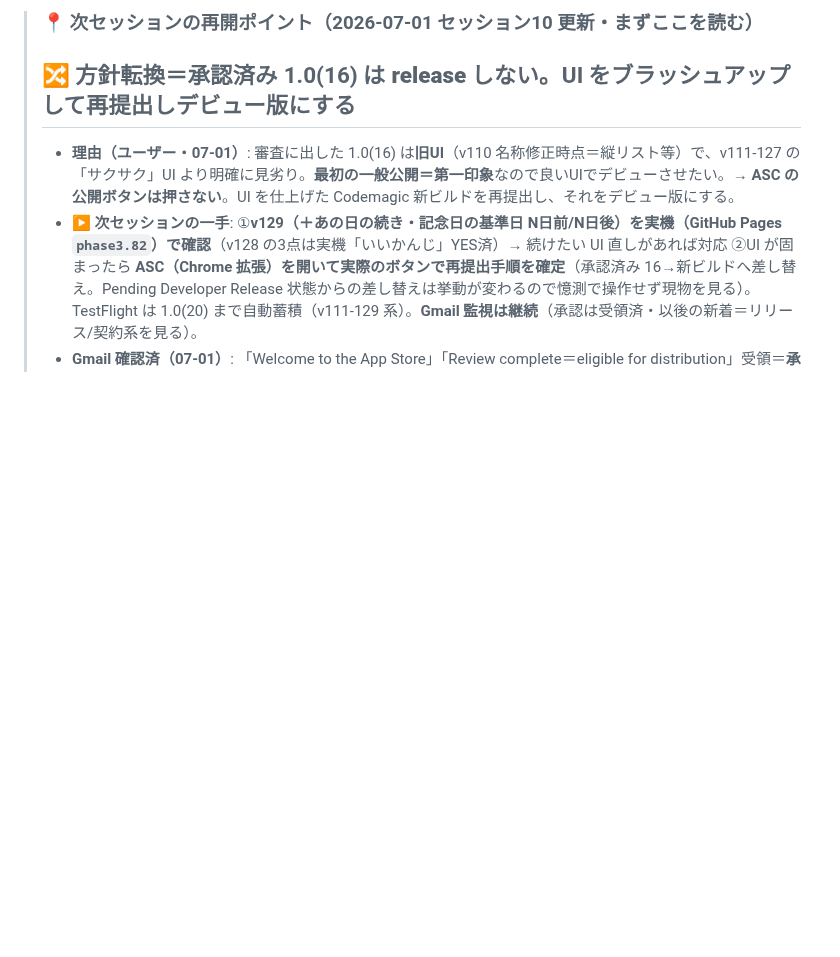
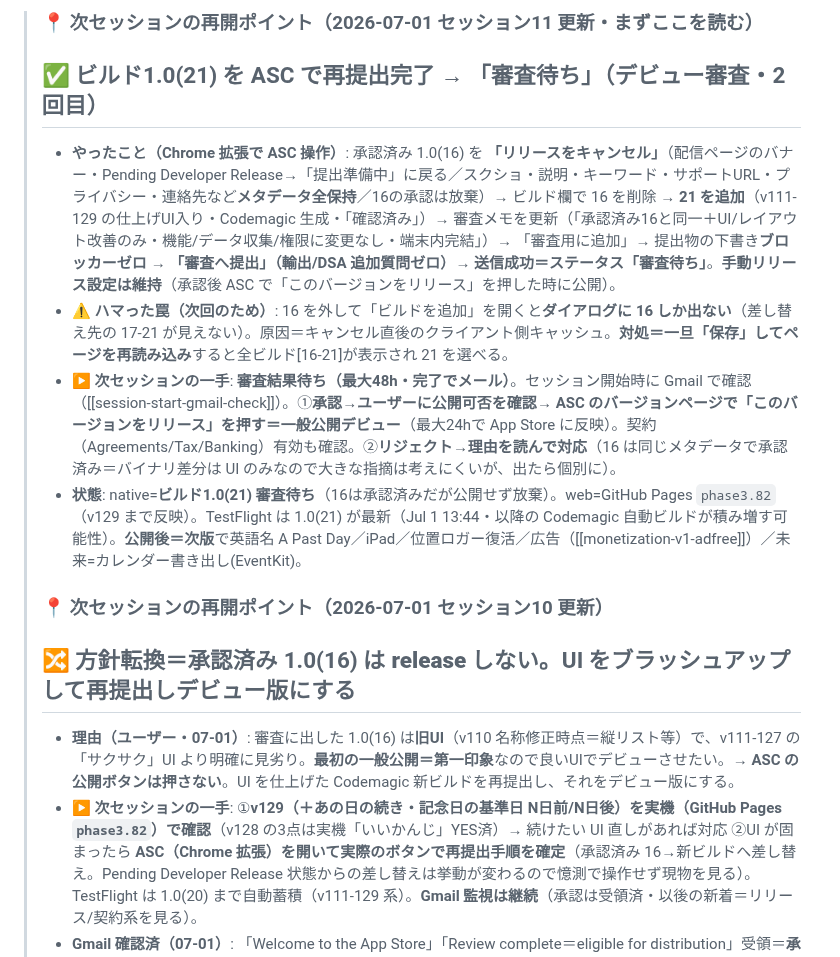
Before and after one commit to yutsutke/photo-memory-spike, a Markdown page: TODO.md, the part around one of its changes. GitHub-like rendering; blank space fills up the shorter version.

Commit message:
docs: ビルド1.0(21)を ASC 再提出＝「審査待ち」（デビュー審査2回目）
承認済み1.0(16)は公開せず「リリースをキャンセル」→ v111-129 UI入りの
ビルド21に差し替え→審査へ提出（ブロッカー/追加質問ゼロ）。手動リリース維持。
現在地＋セッション11の再開ポイントを更新。

Co-Authored-By: Claude Opus 4.8 <noreply@anthropic.com>

```diff
--- a/TODO.md
+++ b/TODO.md
@@ -17,5 +17,13 @@
 
-> ### 📍 次セッションの再開ポイント（2026-07-01 セッション10 更新・まずここを読む）
+> ### 📍 次セッションの再開ポイント（2026-07-01 セッション11 更新・まずここを読む）
+>
+> ## ✅ ビルド1.0(21) を ASC で再提出完了 → 「審査待ち」（デビュー審査・2回目）
+> - **やったこと（Chrome 拡張で ASC 操作）**: 承認済み 1.0(16) を **「リリースをキャンセル」**（配信ページのバナー・Pending Developer Release→「提出準備中」に戻る／スクショ・説明・キーワード・サポートURL・プライバシー・連絡先など**メタデータ全保持**／16の承認は放棄）→ ビルド欄で 16 を削除 → **21 を追加**（v111-129 の仕上げUI入り・Codemagic 生成・「確認済み」）→ 審査メモを更新（「承認済み16と同一＋UI/レイアウト改善のみ・機能/データ収集/権限に変更なし・端末内完結」）→ 「審査用に追加」→ 提出物の下書き**ブロッカーゼロ** → **「審査へ提出」（輸出/DSA 追加質問ゼロ）→ 送信成功＝ステータス「審査待ち」**。**手動リリース設定は維持**（承認後 ASC で「このバージョンをリリース」を押した時に公開）。
+> - **⚠️ ハマった罠（次回のため）**: 16 を外して「ビルドを追加」を開くと**ダイアログに 16 しか出ない**（差し替え先の 17-21 が見えない）。原因＝キャンセル直後のクライアント側キャッシュ。**対処＝一旦「保存」してページを再読み込み**すると全ビルド[16-21]が表示され 21 を選べる。
+> - **▶ 次セッションの一手**: **審査結果待ち（最大48h・完了でメール）**。セッション開始時に Gmail で確認（[[session-start-gmail-check]]）。①**承認→ユーザーに公開可否を確認→ ASC のバージョンページで「このバージョンをリリース」を押す＝一般公開デビュー**（最大24hで App Store に反映）。契約（Agreements/Tax/Banking）有効も確認。②**リジェクト→理由を読んで対応**（16 は同じメタデータで承認済み＝バイナリ差分は UI のみなので大きな指摘は考えにくいが、出たら個別に）。
+> - **状態**: native=**ビルド1.0(21) 審査待ち**（16は承認済みだが公開せず放棄）。web=GitHub Pages `phase3.82`（v129 まで反映）。TestFlight は 1.0(21) が最新（Jul 1 13:44・以降の Codemagic 自動ビルドが積み増す可能性）。**公開後＝次版**で英語名 A Past Day／iPad／位置ロガー復活／広告（[[monetization-v1-adfree]]）／未来=カレンダー書き出し(EventKit)。
+>
+> ### 📍 次セッションの再開ポイント（2026-07-01 セッション10 更新）
 >
 > ## 🔀 方針転換＝承認済み 1.0(16) は **release しない**。UI をブラッシュアップして再提出しデビュー版にする
 > - **理由（ユーザー・07-01）**: 審査に出した 1.0(16) は**旧UI**（v110 名称修正時点＝縦リスト等）で、v111-127 の「サクサク」UI より明確に見劣り。**最初の一般公開＝第一印象**なので良いUIでデビューさせたい。→ **ASC の公開ボタンは押さない**。UI を仕上げた Codemagic 新ビルドを再提出し、それをデビュー版にする。
```
Also changed, not shown: other parts of TODO.md (+1 -1 lines).
